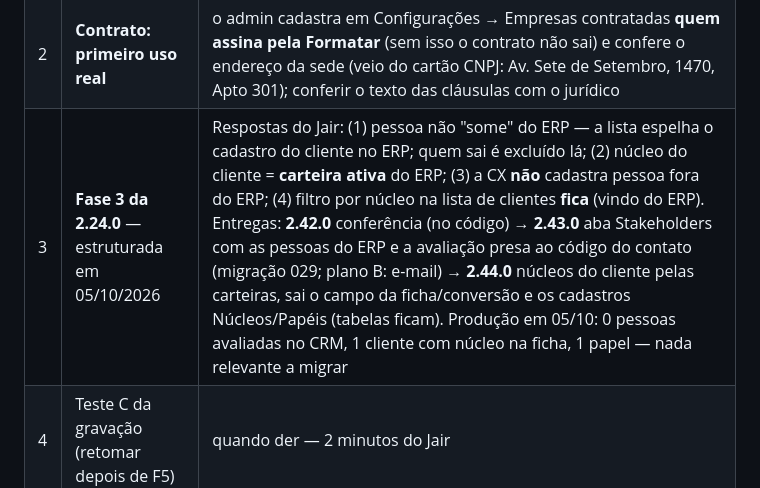
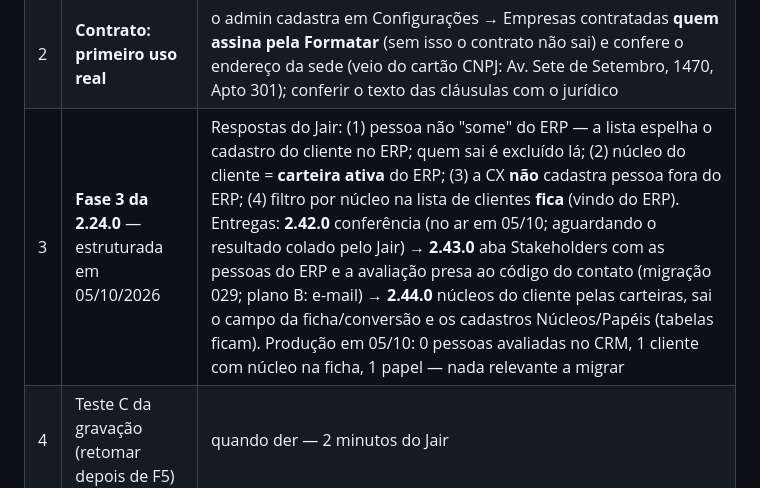
Before and after one commit to JairTVRS/CRM_FMT, a Markdown page: ROADMAP-Lotes-CRM-FMT.md, the part around one of its changes. Drawn GitHub-style.

Commit message:
ROADMAP: 2.42.0 no ar em 05/10/2026
Co-Authored-By: Claude Opus 5.5 <noreply@anthropic.com>

```diff
--- a/ROADMAP-Lotes-CRM-FMT.md
+++ b/ROADMAP-Lotes-CRM-FMT.md
@@ -46,7 +46,7 @@ novas** (as geradas ficam como estão). Migração **027**. Ver "Entregue".
 |---|---|---|
 | 1 | **Lote N — Check-in, NPS/CSAT e Voz do Cliente** | só tem o título: **desenhar com o Jair antes do código** — o que medir (NPS, CSAT, os dois?), quando perguntar (depois de reunião, a cada X meses?), como o cliente responde (link, WhatsApp, o CX registra?), onde aparece (ficha, Balança, painel) |
 | 2 | **Contrato: primeiro uso real** | o admin cadastra em Configurações → Empresas contratadas **quem assina pela Formatar** (sem isso o contrato não sai) e confere o endereço da sede (veio do cartão CNPJ: Av. Sete de Setembro, 1470, Apto 301); conferir o texto das cláusulas com o jurídico |
-| 3 | **Fase 3 da 2.24.0** — estruturada em 05/10/2026 | Respostas do Jair: (1) pessoa não "some" do ERP — a lista espelha o cadastro do cliente no ERP; quem sai é excluído lá; (2) núcleo do cliente = **carteira ativa** do ERP; (3) a CX **não** cadastra pessoa fora do ERP; (4) filtro por núcleo na lista de clientes **fica** (vindo do ERP). Entregas: **2.42.0** conferência (no código) → **2.43.0** aba Stakeholders com as pessoas do ERP e a avaliação presa ao código do contato (migração 029; plano B: e-mail) → **2.44.0** núcleos do cliente pelas carteiras, sai o campo da ficha/conversão e os cadastros Núcleos/Papéis (tabelas ficam). Produção em 05/10: 0 pessoas avaliadas no CRM, 1 cliente com núcleo na ficha, 1 papel — nada relevante a migrar |
+| 3 | **Fase 3 da 2.24.0** — estruturada em 05/10/2026 | Respostas do Jair: (1) pessoa não "some" do ERP — a lista espelha o cadastro do cliente no ERP; quem sai é excluído lá; (2) núcleo do cliente = **carteira ativa** do ERP; (3) a CX **não** cadastra pessoa fora do ERP; (4) filtro por núcleo na lista de clientes **fica** (vindo do ERP). Entregas: **2.42.0** conferência (no ar em 05/10; aguardando o resultado colado pelo Jair) → **2.43.0** aba Stakeholders com as pessoas do ERP e a avaliação presa ao código do contato (migração 029; plano B: e-mail) → **2.44.0** núcleos do cliente pelas carteiras, sai o campo da ficha/conversão e os cadastros Núcleos/Papéis (tabelas ficam). Produção em 05/10: 0 pessoas avaliadas no CRM, 1 cliente com núcleo na ficha, 1 papel — nada relevante a migrar |
 | 4 | Teste C da gravação (retomar depois de F5) | quando der — 2 minutos do Jair |
 
 **Ao retomar:** abrir este bloco; se o Jair responder o contrato antes,
```
Also changed, not shown: other parts of ROADMAP-Lotes-CRM-FMT.md (+1 -1 lines).
